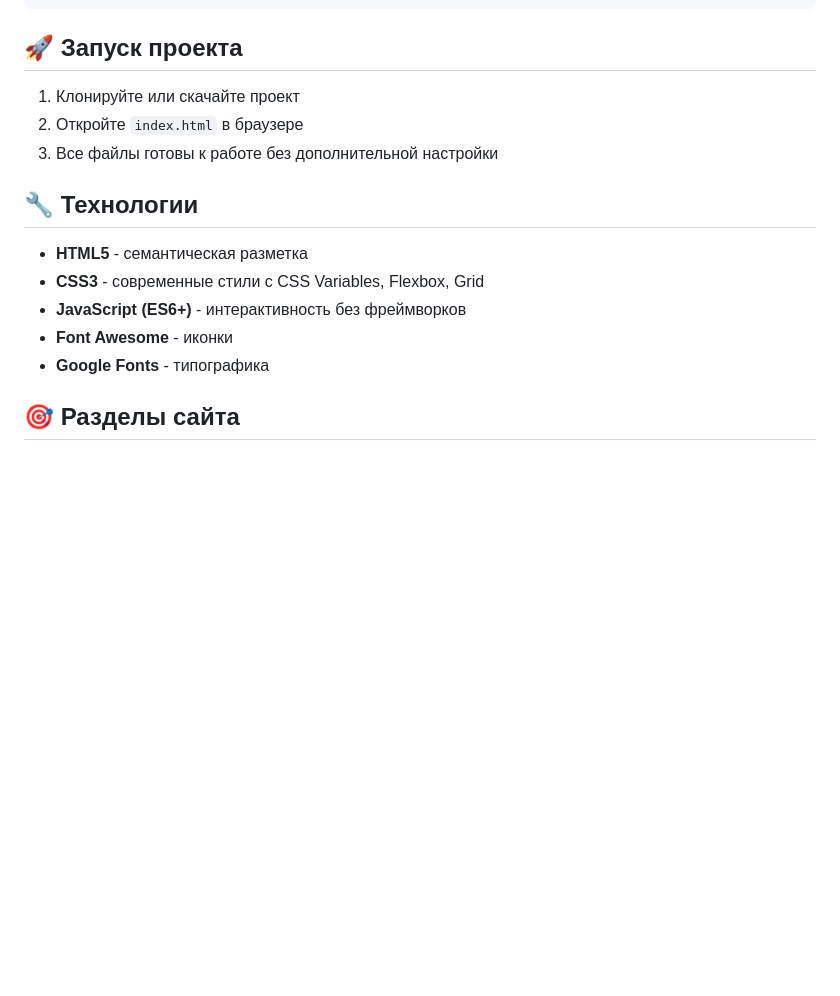
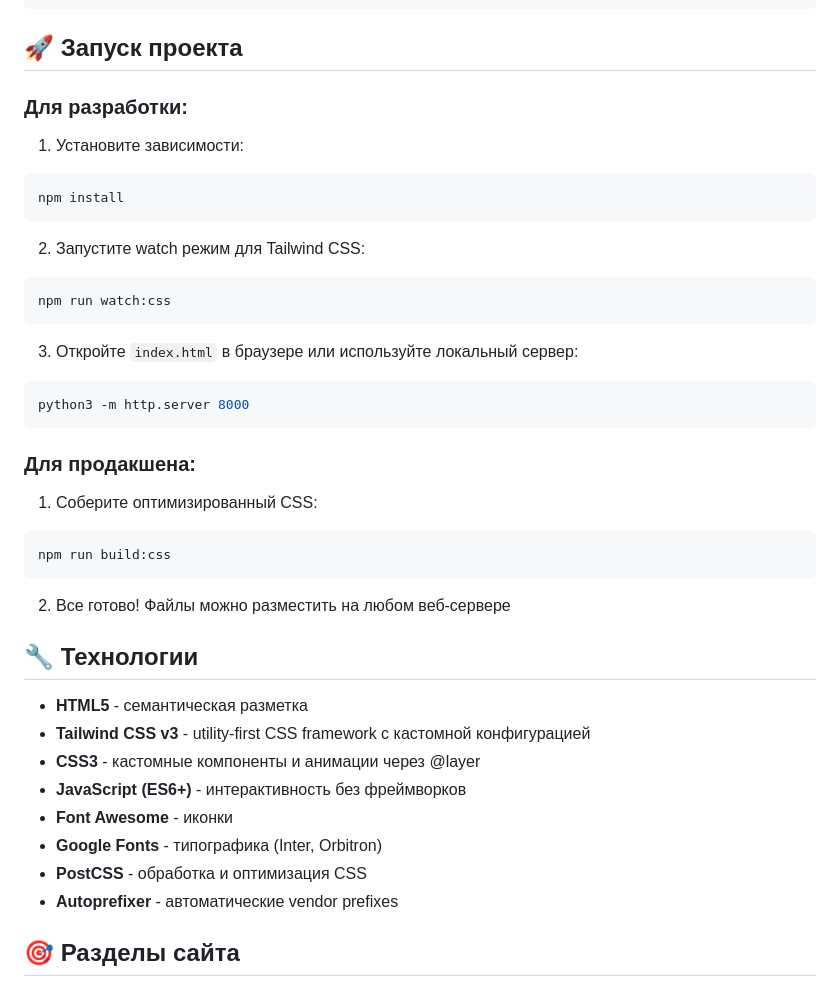
Before and after one commit to 4IKIBOMBONI/Cifrovoi-veter, a Markdown page: README.md, the part around the change printed below. Rendered like a GitHub page; blank space fills up the shorter version.

````diff
--- a/README.md
+++ b/README.md
@@ -94,17 +94,42 @@ digital-wind/
 
 ## 🚀 Запуск проекта
 
-1. Клонируйте или скачайте проект
-2. Откройте `index.html` в браузере
-3. Все файлы готовы к работе без дополнительной настройки
+### Для разработки:
+
+1. Установите зависимости:
+```bash
+npm install
+```
+
+2. Запустите watch режим для Tailwind CSS:
+```bash
+npm run watch:css
+```
+
+3. Откройте `index.html` в браузере или используйте локальный сервер:
+```bash
+python3 -m http.server 8000
+```
+
+### Для продакшена:
+
+1. Соберите оптимизированный CSS:
+```bash
+npm run build:css
+```
+
+2. Все готово! Файлы можно разместить на любом веб-сервере
 
 ## 🔧 Технологии
 
 - **HTML5** - семантическая разметка
-- **CSS3** - современные стили с CSS Variables, Flexbox, Grid
+- **Tailwind CSS v3** - utility-first CSS framework с кастомной конфигурацией
+- **CSS3** - кастомные компоненты и анимации через @layer
 - **JavaScript (ES6+)** - интерактивность без фреймворков
 - **Font Awesome** - иконки
-- **Google Fonts** - типографика
+- **Google Fonts** - типографика (Inter, Orbitron)
+- **PostCSS** - обработка и оптимизация CSS
+- **Autoprefixer** - автоматические vendor prefixes
 
 ## 🎯 Разделы сайта
 
````
Also changed, not shown: other parts of README.md (+40 -2 lines).
